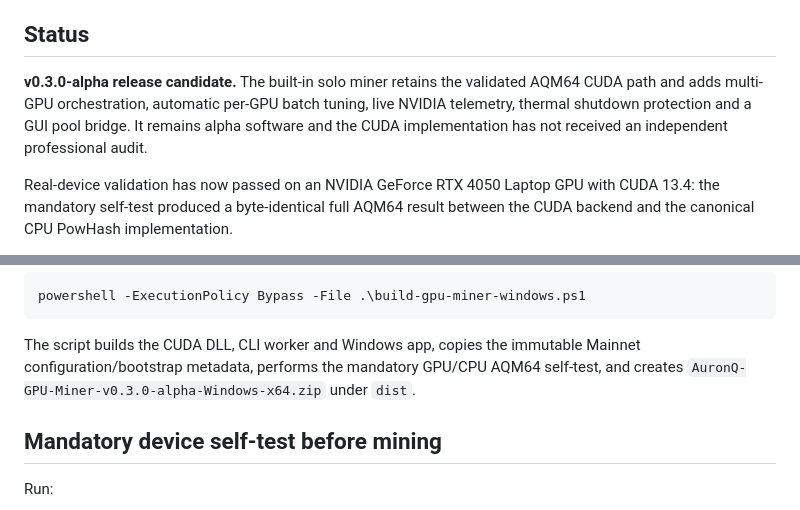
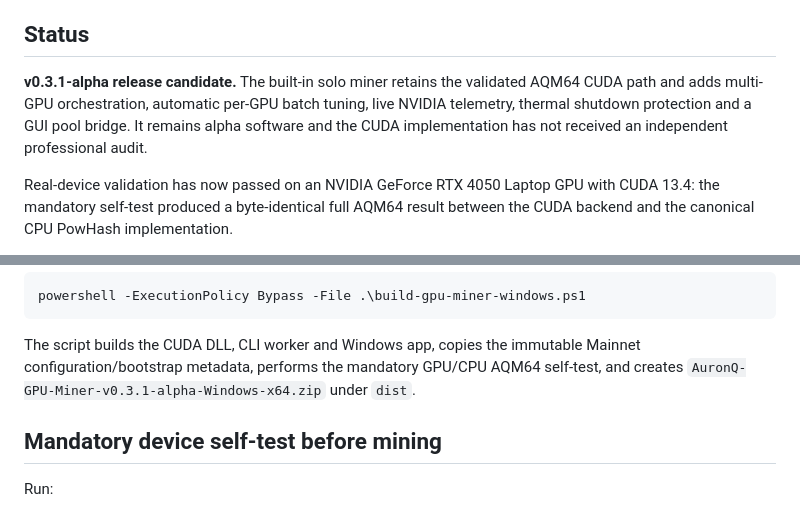
Before and after one commit to promirmir/AuronQ, a Markdown page: gpu/cuda/README.md, 2 parts joined by grey strips. Rendered like a GitHub page.

Commit message:
GPU miner docs: update to v0.3.1 alpha hotfix

```diff
--- a/gpu/cuda/README.md
+++ b/gpu/cuda/README.md
@@ -6,7 +6,7 @@ not change Mainnet consensus.
 
 ## Status
 
-**v0.3.0-alpha release candidate.** The built-in solo miner retains the validated AQM64 CUDA path and adds multi-GPU orchestration, automatic per-GPU batch tuning, live NVIDIA telemetry, thermal shutdown protection and a GUI pool bridge. It remains alpha software and the CUDA implementation has not received an independent professional audit.
+**v0.3.1-alpha release candidate.** The built-in solo miner retains the validated AQM64 CUDA path and adds multi-GPU orchestration, automatic per-GPU batch tuning, live NVIDIA telemetry, thermal shutdown protection and a GUI pool bridge. It remains alpha software and the CUDA implementation has not received an independent professional audit.
 
 Real-device validation has now passed on an NVIDIA GeForce RTX 4050 Laptop GPU
 with CUDA 13.4: the mandatory self-test produced a byte-identical full AQM64
@@ -104,7 +104,7 @@ powershell -ExecutionPolicy Bypass -File .\build-gpu-miner-windows.ps1
 
 The script builds the CUDA DLL, CLI worker and Windows app, copies the immutable
 Mainnet configuration/bootstrap metadata, performs the mandatory GPU/CPU AQM64
-self-test, and creates `AuronQ-GPU-Miner-v0.3.0-alpha-Windows-x64.zip` under
+self-test, and creates `AuronQ-GPU-Miner-v0.3.1-alpha-Windows-x64.zip` under
 `dist`.
 
 ## Mandatory device self-test before mining
```
